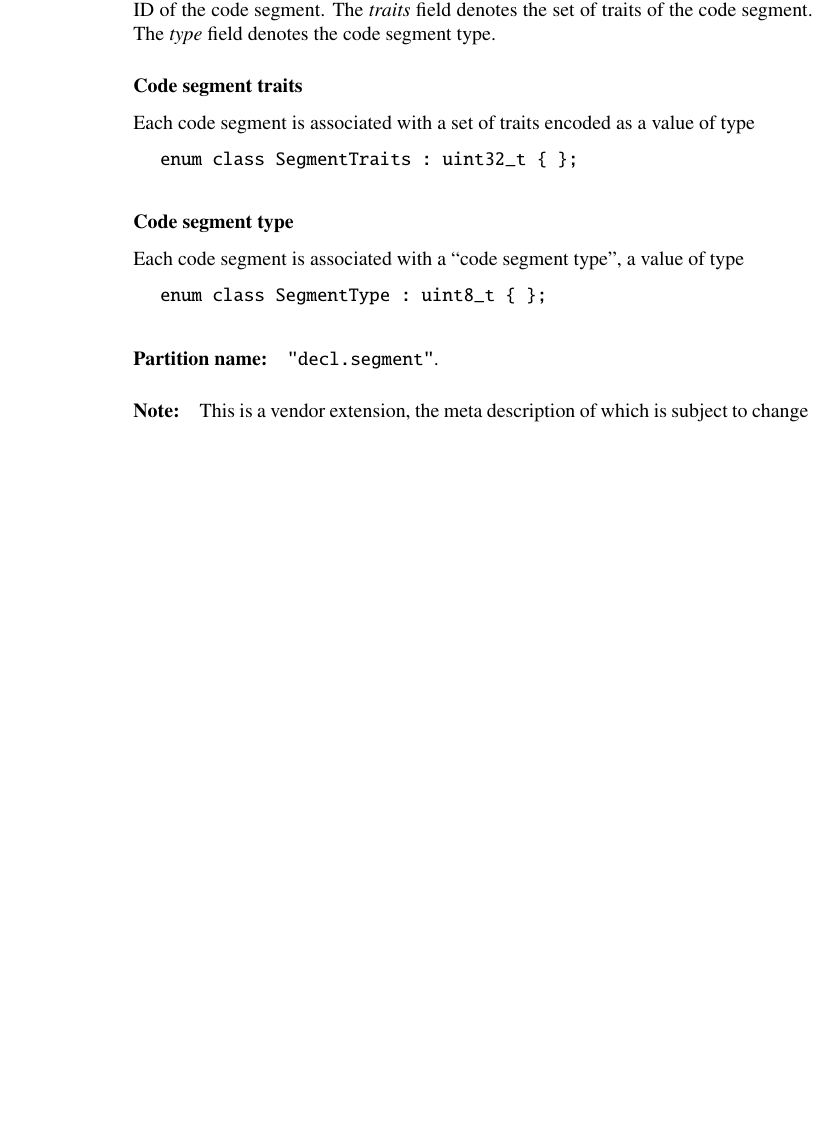
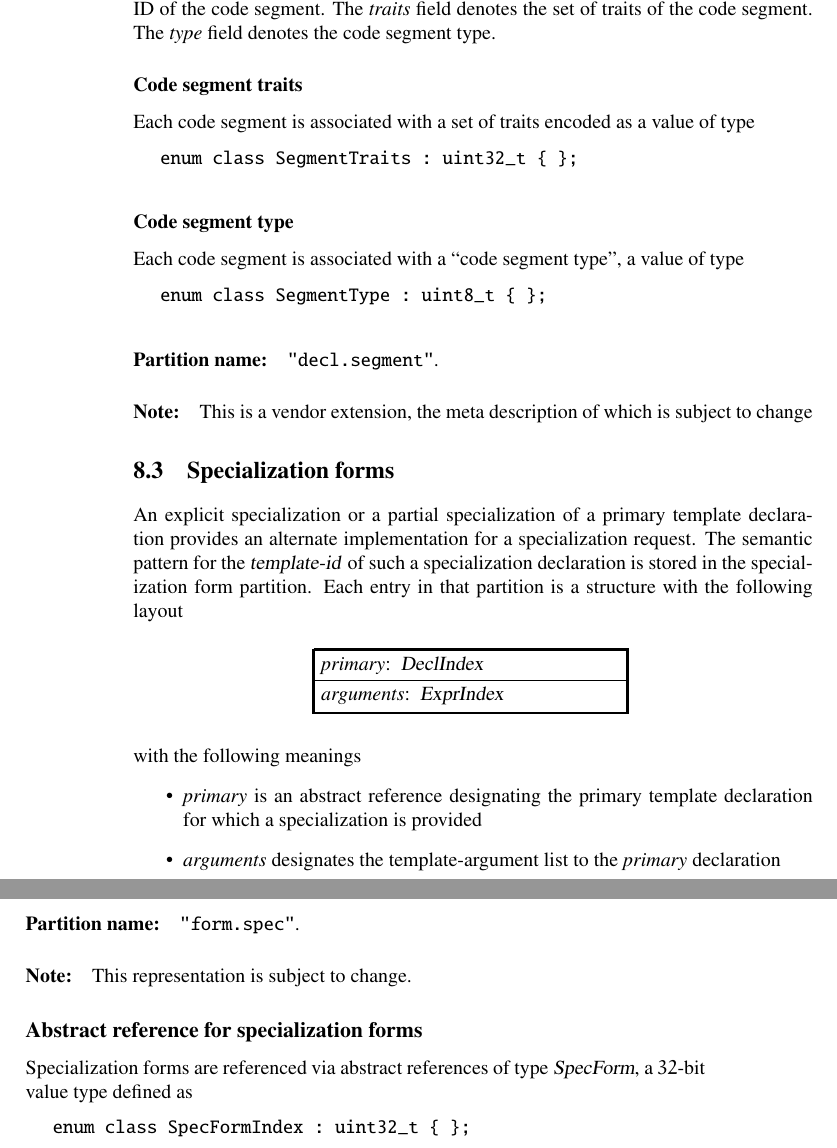
Before and after one commit to microsoft/ifc-spec, a LaTeX thesis (ltx/ifc.tex, which reads ltx/decls.tex): part of page 56 of 247 before the commit and two parts of pages 56 and 57 of 249 after it, the two joined at a grey line, cut so that both start at the same text, the shorter picture padded with empty space. Compiled offline with pdfLaTeX.

Commit message:
Describe `form.spec` partition (#98)
Fix 89.

```diff
--- a/ltx/decls.tex
+++ b/ltx/decls.tex
@@ -1451,3 +1451,42 @@ Each code segment is associated with a ``code segment type'', a value of type
 \partition{decl.segment}
 
 \note{This is a vendor extension, the meta description of which is subject to change}
+
+
+\section{Specialization forms}
+\label{sec:ifc-specialization-forms}
+
+An explicit specialization or a partial specialization of a primary template declaration
+provides an alternate implementation for a specialization request.
+The semantic pattern for the \grammar{template-id} of such a specialization declaration is
+stored in the specialization form partition.
+Each entry in that partition is a structure with the following layout
+%
+\begin{figure}[H]
+	\centering
+	\structure{
+		\DeclareMember{primary}{DeclIndex} \\
+		\DeclareMember{arguments}{ExprIndex} \\
+	}
+\end{figure}
+%
+with the following meanings
+\begin{itemize}
+	\item \field{primary} is an abstract reference designating the primary template declaration for which a specialization is provided
+	\item \field{arguments} designates the template-argument list to the \field{primary} declaration
+\end{itemize}
+
+\partition{form.spec}
+
+\note{This representation is subject to change}.
+
+\subsection{Abstract reference for specialization forms}
+\label{sec:ifc-spec-form-index}
+
+Specialization forms are referenced via abstract references of type \type{SpecForm},
+a $32$-bit value type defined as
+%
+\begin{typedef}{SpecFormIndex}{}
+	enum class SpecFormIndex : uint32_t { };
+\end{typedef}
+%
--- a/ltx/ifc.tex
+++ b/ltx/ifc.tex
@@ -35,7 +35,8 @@
 %% Turn off indentation of paragraph
 \setlength{\parindent}{0pt}
 
-\addtocounter{secnumdepth}{1}
+\setcounter{secnumdepth}{3}
+%\addtocounter{secnumdepth}{1}
 
 
 \title{
```
Also changed, not shown: ltx/decls.tex (8 more changed lines).
